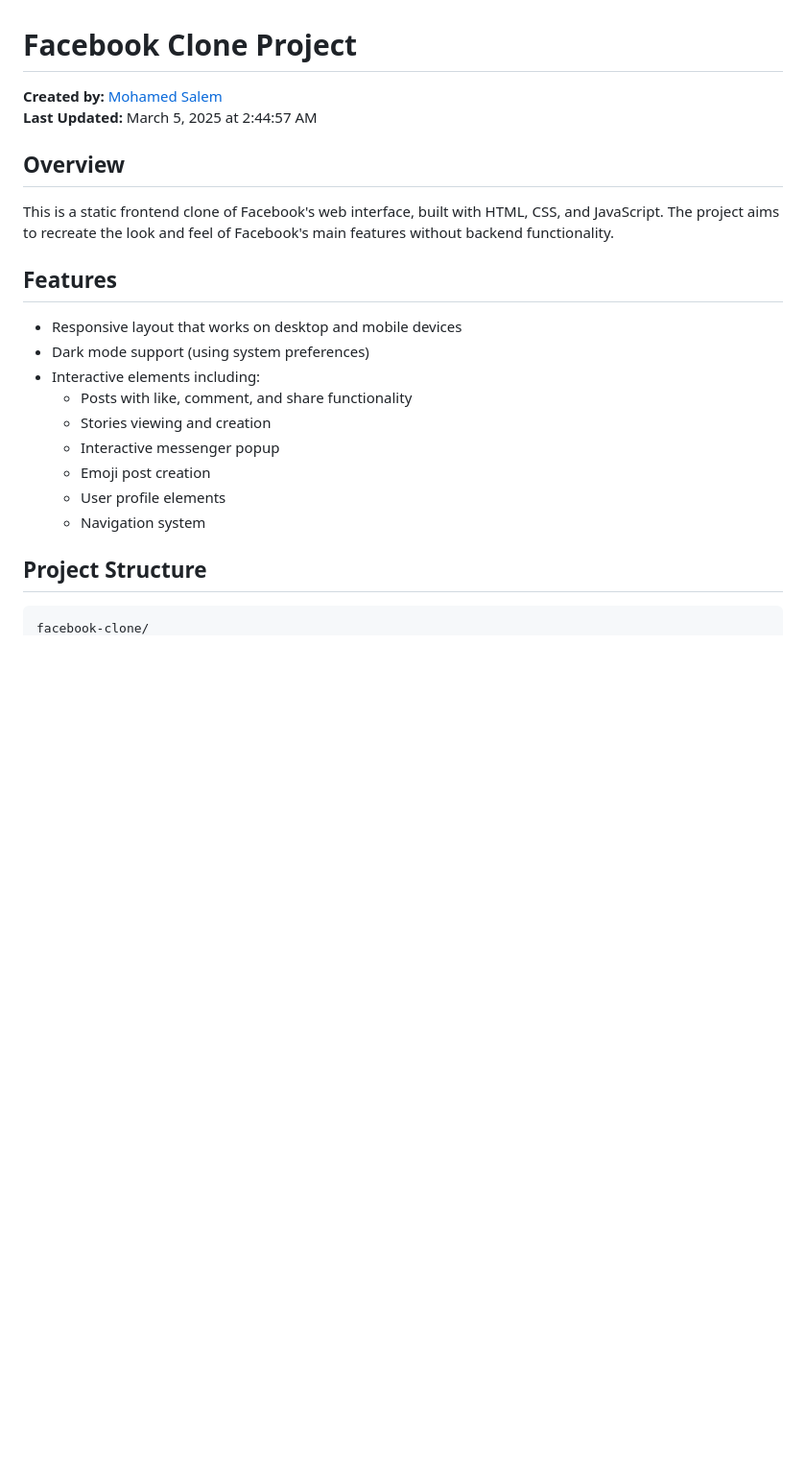
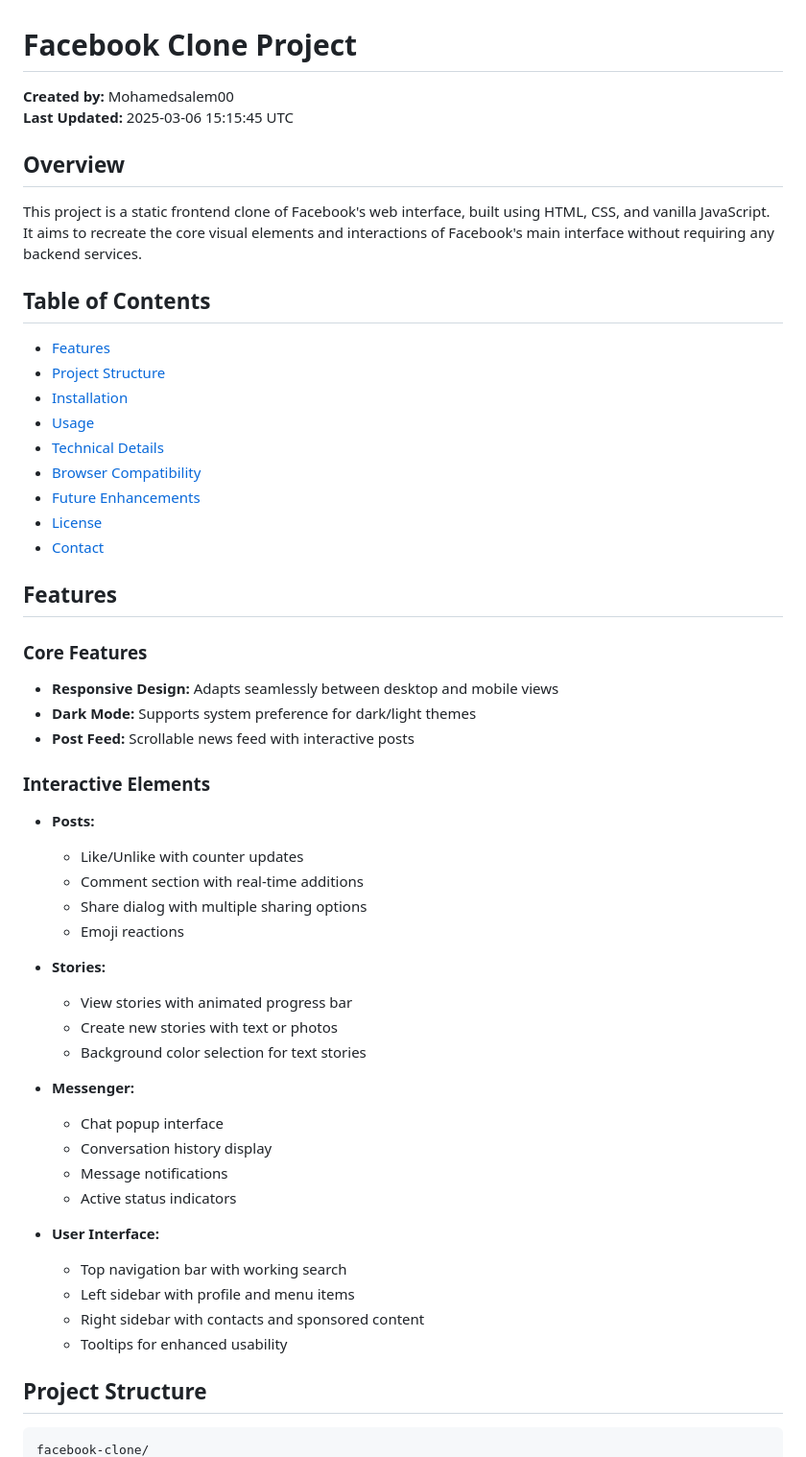
Before and after one commit to Mohamedsalem00/facebook-clone, a Markdown page: README.md, the part around one of its changes. Shown at 96% size. Drawn GitHub-style; blank space fills up the shorter version.

````diff
--- a/README.md
+++ b/README.md
@@ -1,24 +1,55 @@
 # Facebook Clone Project
 
-**Created by:** [Mohamed Salem](https://github.com/Mohamedsalem00)
-**Last Updated:** March 5, 2025 at 2:44:57 AM
+**Created by:** Mohamedsalem00
+**Last Updated:** 2025-03-06 15:15:45 UTC
 
 ## Overview
 
-This is a static frontend clone of Facebook's web interface, built with HTML, CSS, and JavaScript. The project aims to recreate the look and feel of Facebook's main features without backend functionality.
+This project is a static frontend clone of Facebook's web interface, built using HTML, CSS, and vanilla JavaScript. It aims to recreate the core visual elements and interactions of Facebook's main interface without requiring any backend services.
+
+## Table of Contents
+- [Features](#features)
+- [Project Structure](#project-structure)
+- [Installation](#installation)
+- [Usage](#usage)
+- [Technical Details](#technical-details)
+- [Browser Compatibility](#browser-compatibility)
+- [Future Enhancements](#future-enhancements)
+- [License](#license)
+- [Contact](#contact)
 
 ## Features
 
-- Responsive layout that works on desktop and mobile devices
-- Dark mode support (using system preferences)
-- Interactive elements including:
-  - Posts with like, comment, and share functionality
-  - Stories viewing and creation
-  - Interactive messenger popup
-  - Emoji post creation
-  - User profile elements
-  - Navigation system
+### Core Features
+- **Responsive Design:** Adapts seamlessly between desktop and mobile views
+- **Dark Mode:** Supports system preference for dark/light themes
+- **Post Feed:** Scrollable news feed with interactive posts
+
+### Interactive Elements
+- **Posts:**
+  - Like/Unlike with counter updates
+  - Comment section with real-time additions
+  - Share dialog with multiple sharing options
+  - Emoji reactions
+
+- **Stories:**
+  - View stories with animated progress bar
+  - Create new stories with text or photos
+  - Background color selection for text stories
+
+- **Messenger:**
+  - Chat popup interface
+  - Conversation history display
+  - Message notifications
+  - Active status indicators
+
+- **User Interface:**
+  - Top navigation bar with working search
+  - Left sidebar with profile and menu items
+  - Right sidebar with contacts and sponsored content
+  - Tooltips for enhanced usability
 
 ## Project Structure
+
 ```
 facebook-clone/
````
Also changed, not shown: other parts of README.md (+88 -84 lines).
